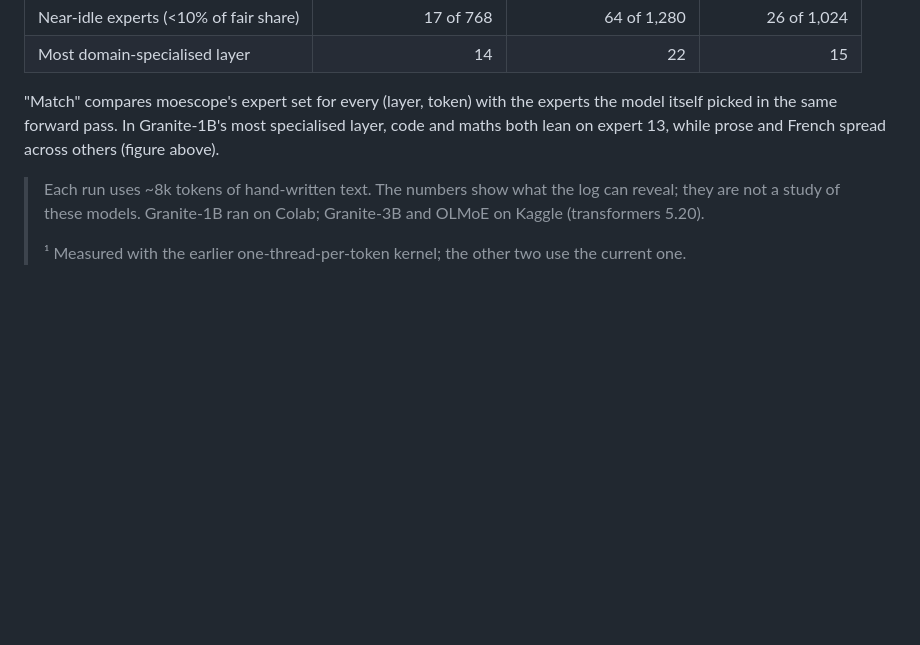
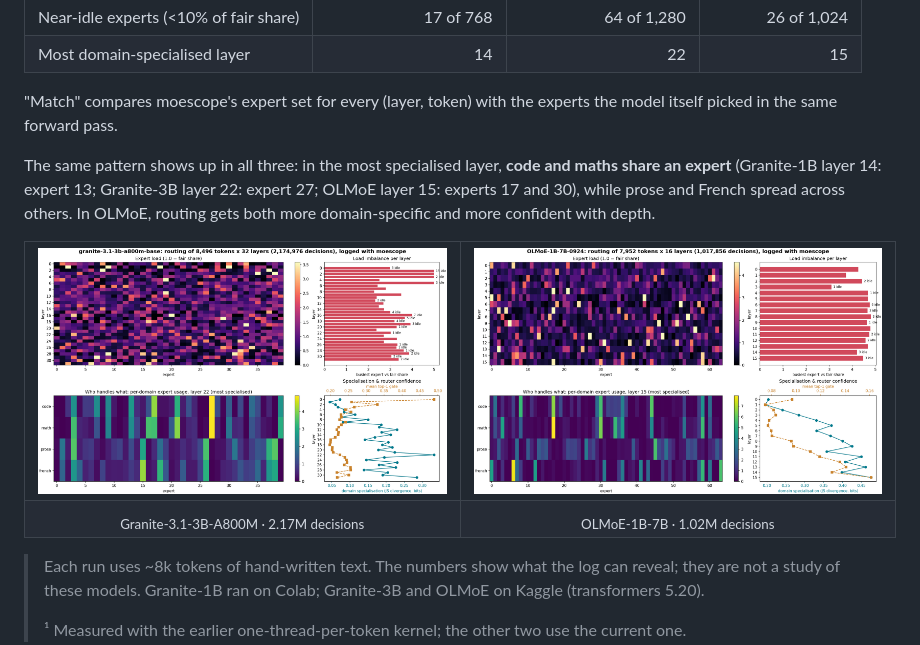
Before and after one commit to Knightkolla/moescope, a Markdown page: README.md, the part around the change. GitHub-like rendering; pictures changed too: docs/granite3b_routing_report.png (added), docs/olmoe_routing_report.png (added); blank space fills up the shorter version.

Commit message:
README: routing figures for Granite-3B and OLMoE; cross-model code/maths finding

```diff
--- a/README.md
+++ b/README.md
@@ -50,7 +50,20 @@ Three MoE models from two labs, each hooked on every MoE layer and fed the same
 | Near-idle experts (<10% of fair share) | 17 of 768 | 64 of 1,280 | 26 of 1,024 |
 | Most domain-specialised layer | 14 | 22 | 15 |
 
-"Match" compares moescope's expert set for every (layer, token) with the experts the model itself picked in the same forward pass. In Granite-1B's most specialised layer, code and maths both lean on expert 13, while prose and French spread across others (figure above).
+"Match" compares moescope's expert set for every (layer, token) with the experts the model itself picked in the same forward pass.
+
+The same pattern shows up in all three: in the most specialised layer, **code and maths share an expert** (Granite-1B layer 14: expert 13; Granite-3B layer 22: expert 27; OLMoE layer 15: experts 17 and 30), while prose and French spread across others. In OLMoE, routing gets both more domain-specific and more confident with depth.
+
+<table>
+<tr>
+<td><img src="docs/granite3b_routing_report.png" alt="Routing report for Granite-3.1-3B-A800M"></td>
+<td><img src="docs/olmoe_routing_report.png" alt="Routing report for OLMoE-1B-7B"></td>
+</tr>
+<tr>
+<td align="center"><sub>Granite-3.1-3B-A800M · 2.17M decisions</sub></td>
+<td align="center"><sub>OLMoE-1B-7B · 1.02M decisions</sub></td>
+</tr>
+</table>
 
 > Each run uses ~8k tokens of hand-written text. The numbers show what the log can reveal; they are not a study of these models. Granite-1B ran on Colab; Granite-3B and OLMoE on Kaggle (transformers 5.20).
 >
```
